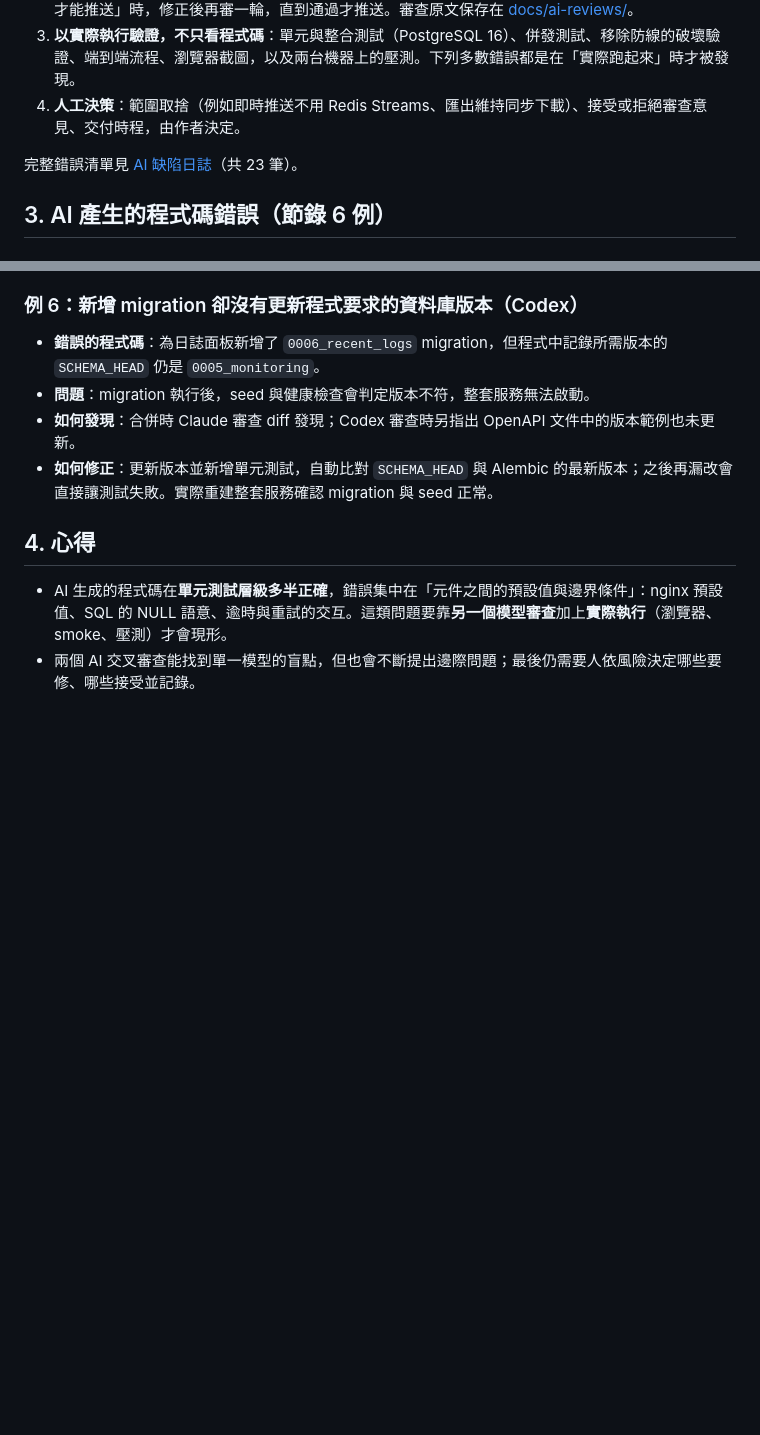
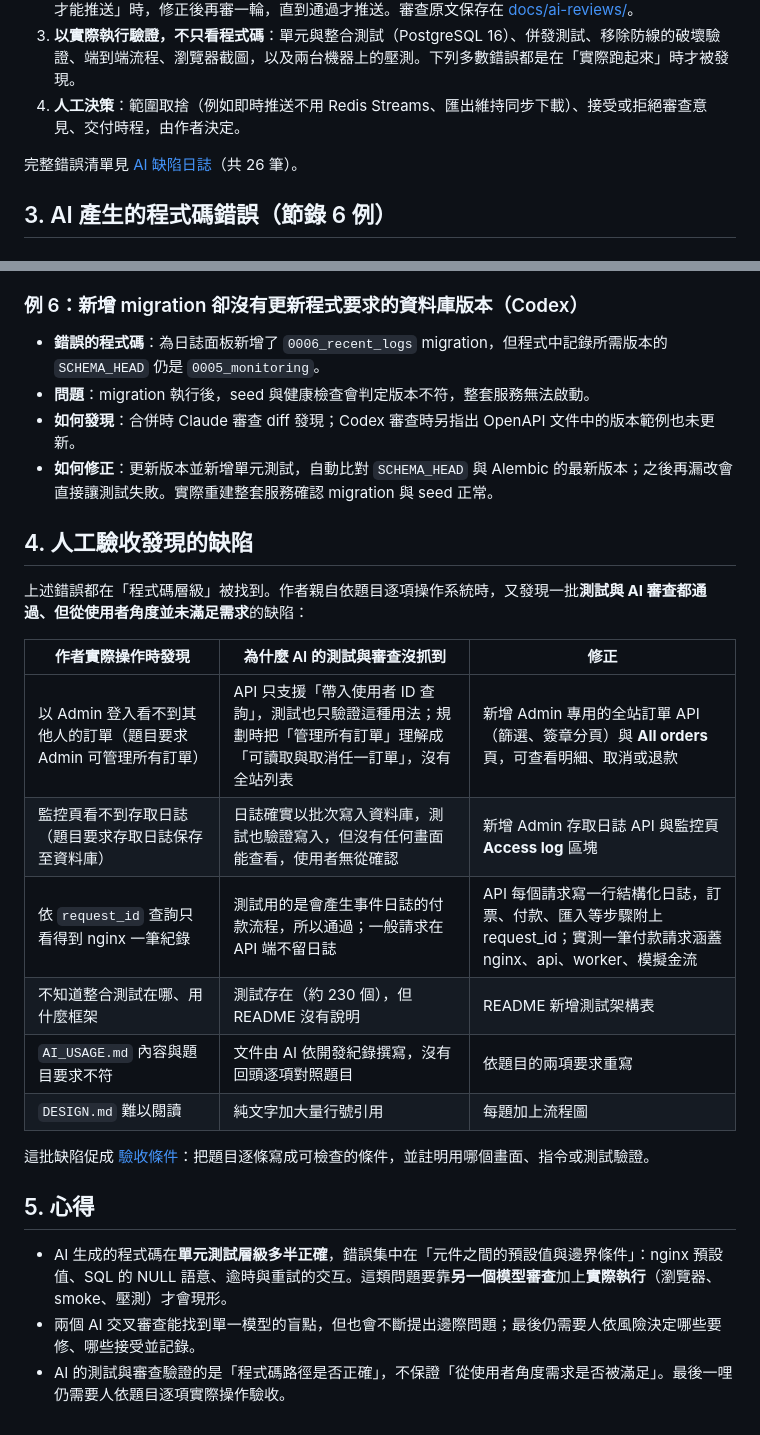
Before and after one commit to kaiser0421/wy-project, a Markdown page: AI_USAGE.md, 2 parts joined by grey strips. Drawn GitHub-style; blank space fills up the shorter version.

```diff
--- a/AI_USAGE.md
+++ b/AI_USAGE.md
@@ -29,7 +29,7 @@
 3. **以實際執行驗證，不只看程式碼**：單元與整合測試（PostgreSQL 16）、併發測試、移除防線的破壞驗證、端到端流程、瀏覽器截圖，以及兩台機器上的壓測。下列多數錯誤都是在「實際跑起來」時才被發現。
 4. **人工決策**：範圍取捨（例如即時推送不用 Redis Streams、匯出維持同步下載）、接受或拒絕審查意見、交付時程，由作者決定。
 
-完整錯誤清單見 [AI 缺陷日誌](docs/ai-defects.log)（共 23 筆）。
+完整錯誤清單見 [AI 缺陷日誌](docs/ai-defects.log)（共 26 筆）。
 
 ## 3. AI 產生的程式碼錯誤（節錄 6 例）
 
@@ -70,7 +70,23 @@
 - **如何發現**：合併時 Claude 審查 diff 發現；Codex 審查時另指出 OpenAPI 文件中的版本範例也未更新。
 - **如何修正**：更新版本並新增單元測試，自動比對 `SCHEMA_HEAD` 與 Alembic 的最新版本；之後再漏改會直接讓測試失敗。實際重建整套服務確認 migration 與 seed 正常。
 
-## 4. 心得
+## 4. 人工驗收發現的缺陷
+
+上述錯誤都在「程式碼層級」被找到。作者親自依題目逐項操作系統時，又發現一批**測試與 AI 審查都通過、但從使用者角度並未滿足需求**的缺陷：
+
+| 作者實際操作時發現 | 為什麼 AI 的測試與審查沒抓到 | 修正 |
+| --- | --- | --- |
+| 以 Admin 登入看不到其他人的訂單（題目要求 Admin 可管理所有訂單） | API 只支援「帶入使用者 ID 查詢」，測試也只驗證這種用法；規劃時把「管理所有訂單」理解成「可讀取與取消任一訂單」，沒有全站列表 | 新增 Admin 專用的全站訂單 API（篩選、簽章分頁）與 **All orders** 頁，可查看明細、取消或退款 |
+| 監控頁看不到存取日誌（題目要求存取日誌保存至資料庫） | 日誌確實以批次寫入資料庫，測試也驗證寫入，但沒有任何畫面能查看，使用者無從確認 | 新增 Admin 存取日誌 API 與監控頁 **Access log** 區塊 |
+| 依 `request_id` 查詢只看得到 nginx 一筆紀錄 | 測試用的是會產生事件日誌的付款流程，所以通過；一般請求在 API 端不留日誌 | API 每個請求寫一行結構化日誌，訂票、付款、匯入等步驟附上 request_id；實測一筆付款請求涵蓋 nginx、api、worker、模擬金流 |
+| 不知道整合測試在哪、用什麼框架 | 測試存在（約 230 個），但 README 沒有說明 | README 新增測試架構表 |
+| `AI_USAGE.md` 內容與題目要求不符 | 文件由 AI 依開發紀錄撰寫，沒有回頭逐項對照題目 | 依題目的兩項要求重寫 |
+| `DESIGN.md` 難以閱讀 | 純文字加大量行號引用 | 每題加上流程圖 |
+
+這批缺陷促成 [驗收條件](docs/ACCEPTANCE.md)：把題目逐條寫成可檢查的條件，並註明用哪個畫面、指令或測試驗證。
+
+## 5. 心得
 
 - AI 生成的程式碼在**單元測試層級多半正確**，錯誤集中在「元件之間的預設值與邊界條件」：nginx 預設值、SQL 的 NULL 語意、逾時與重試的交互。這類問題要靠**另一個模型審查**加上**實際執行**（瀏覽器、smoke、壓測）才會現形。
 - 兩個 AI 交叉審查能找到單一模型的盲點，但也會不斷提出邊際問題；最後仍需要人依風險決定哪些要修、哪些接受並記錄。
+- AI 的測試與審查驗證的是「程式碼路徑是否正確」，不保證「從使用者角度需求是否被滿足」。最後一哩仍需要人依題目逐項實際操作驗收。
```
Also changed, not shown: README.md (+15 -0 lines), docs/ACCEPTANCE.md (+4 -4 lines), docs/screenshots/12-admin-all-orders.png (added), docs/screenshots/13-admin-trace-and-logs.png (added), 1 other file.
